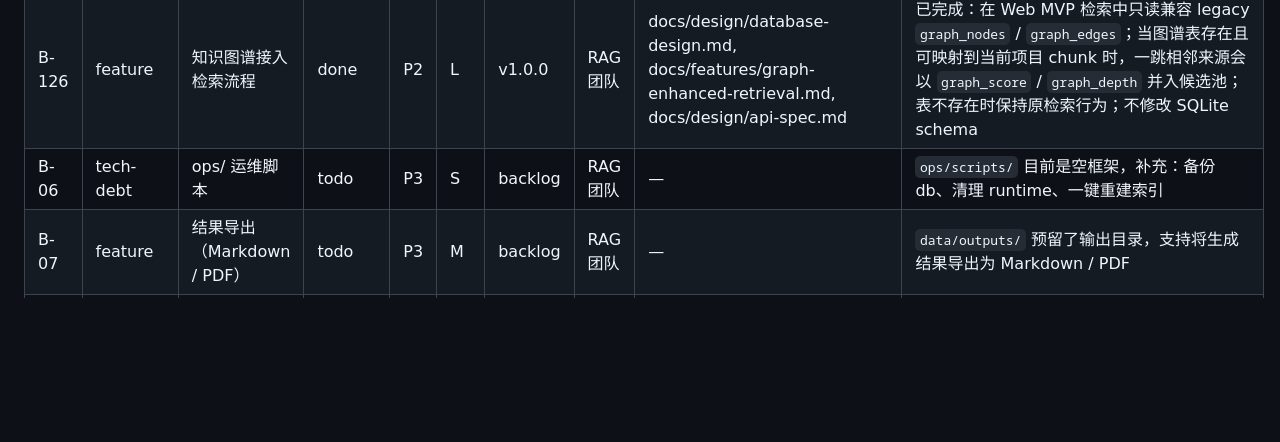
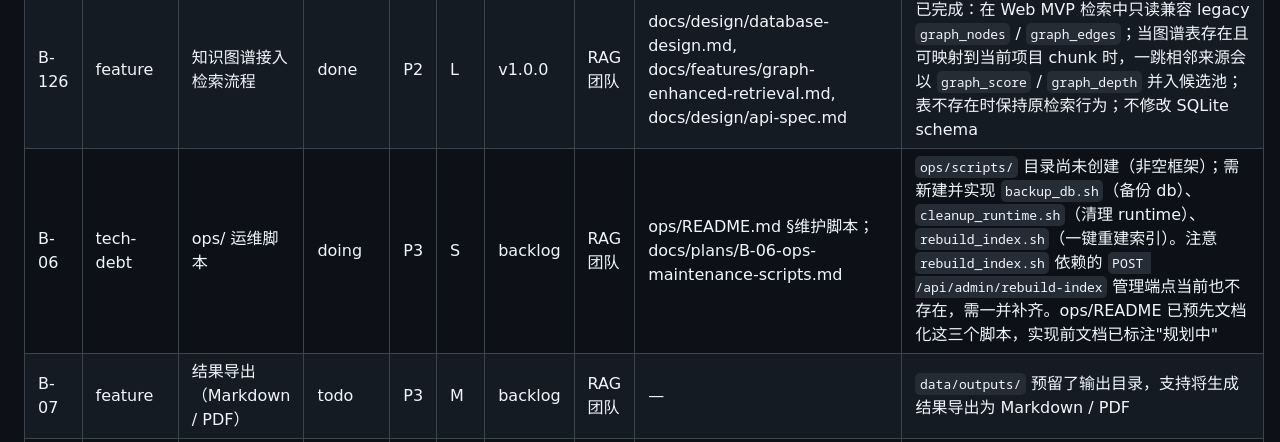
Before and after one commit to Yocaihua8/rag_system, a Markdown page: docs/BACKLOG.md, the part around the change. Drawn GitHub-style; blank space fills up the shorter version.

```diff
--- a/docs/BACKLOG.md
+++ b/docs/BACKLOG.md
@@ -78,7 +78,7 @@
 | B-125 | feature | Reranker 重排序接入 | done | P1 | L | v1.0.0 | RAG 团队 | docs/design/new-architecture-design.md §5.4, docs/guides/setup.md, docs/design/api-spec.md | 已完成：BM25 + 向量候选后可选接入本地 Cross-Encoder reranker；默认关闭；`sentence-transformers` 为软依赖；命中返回 `rerank_score`，回答返回 `pipeline_trace.reranker_used` |
 | B-128 | feature | 对话分支与历史消息编辑重发 | done | P2 | M | v1.0.0 | RAG 团队 | docs/design/new-architecture-design.md §5.5.3, docs/features/chat-branching.md | 已完成：支持在历史消息上编辑并重发，写入 `parent_message_id` / `branch_index`；Vue 工作台提供编辑重发入口；完成后删除 plan |
 | B-126 | feature | 知识图谱接入检索流程 | done | P2 | L | v1.0.0 | RAG 团队 | docs/design/database-design.md, docs/features/graph-enhanced-retrieval.md, docs/design/api-spec.md | 已完成：在 Web MVP 检索中只读兼容 legacy `graph_nodes` / `graph_edges`；当图谱表存在且可映射到当前项目 chunk 时，一跳相邻来源会以 `graph_score` / `graph_depth` 并入候选池；表不存在时保持原检索行为；不修改 SQLite schema |
-| B-06 | tech-debt | ops/ 运维脚本 | todo | P3 | S | backlog | RAG 团队 | — | `ops/scripts/` 目前是空框架，补充：备份 db、清理 runtime、一键重建索引 |
+| B-06 | tech-debt | ops/ 运维脚本 | doing | P3 | S | backlog | RAG 团队 | ops/README.md §维护脚本；docs/plans/B-06-ops-maintenance-scripts.md | `ops/scripts/` 目录尚未创建（非空框架）；需新建并实现 `backup_db.sh`（备份 db）、`cleanup_runtime.sh`（清理 runtime）、`rebuild_index.sh`（一键重建索引）。注意 `rebuild_index.sh` 依赖的 `POST /api/admin/rebuild-index` 管理端点当前也不存在，需一并补齐。ops/README 已预先文档化这三个脚本，实现前文档已标注"规划中" |
 | B-07 | feature | 结果导出（Markdown / PDF） | todo | P3 | M | backlog | RAG 团队 | — | `data/outputs/` 预留了输出目录，支持将生成结果导出为 Markdown / PDF |
 | B-08 | feature | 多工作区并发索引 | done | P3 | L | backlog | RAG 团队 | docs/design/architecture-overview.md, docs/features/concurrent-indexing.md | 已完成：新增进程内项目级摄入协调器；FastAPI `/api/*` 同步分发移入线程池；写入型导入入口同项目串行、跨项目可并发；SQLite 连接设置 busy timeout；不修改 SQLite schema；完成后删除 plan |
 | B-24 | feature | 跨平台打包 | todo | P3 | M | backlog | RAG 团队 | docs/guides/release-process.md | 使用 PyInstaller / Nuitka 打包为独立可执行文件，降低非技术用户使用门槛 |
```
Also changed, not shown: docs/features/ops-maintenance.md (added, +41 -0 lines), docs/plans/B-06-ops-maintenance-scripts.md (added, +96 -0 lines).
